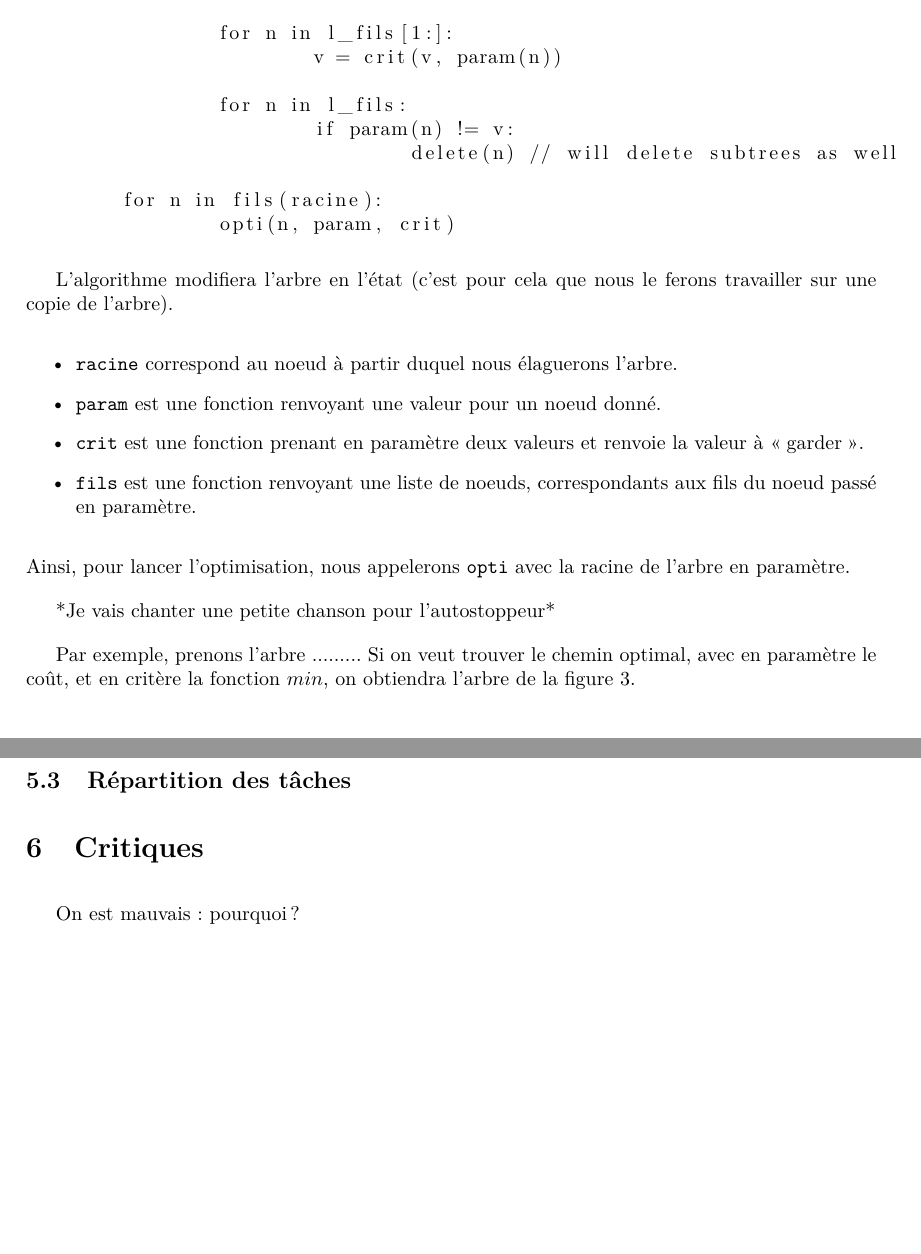
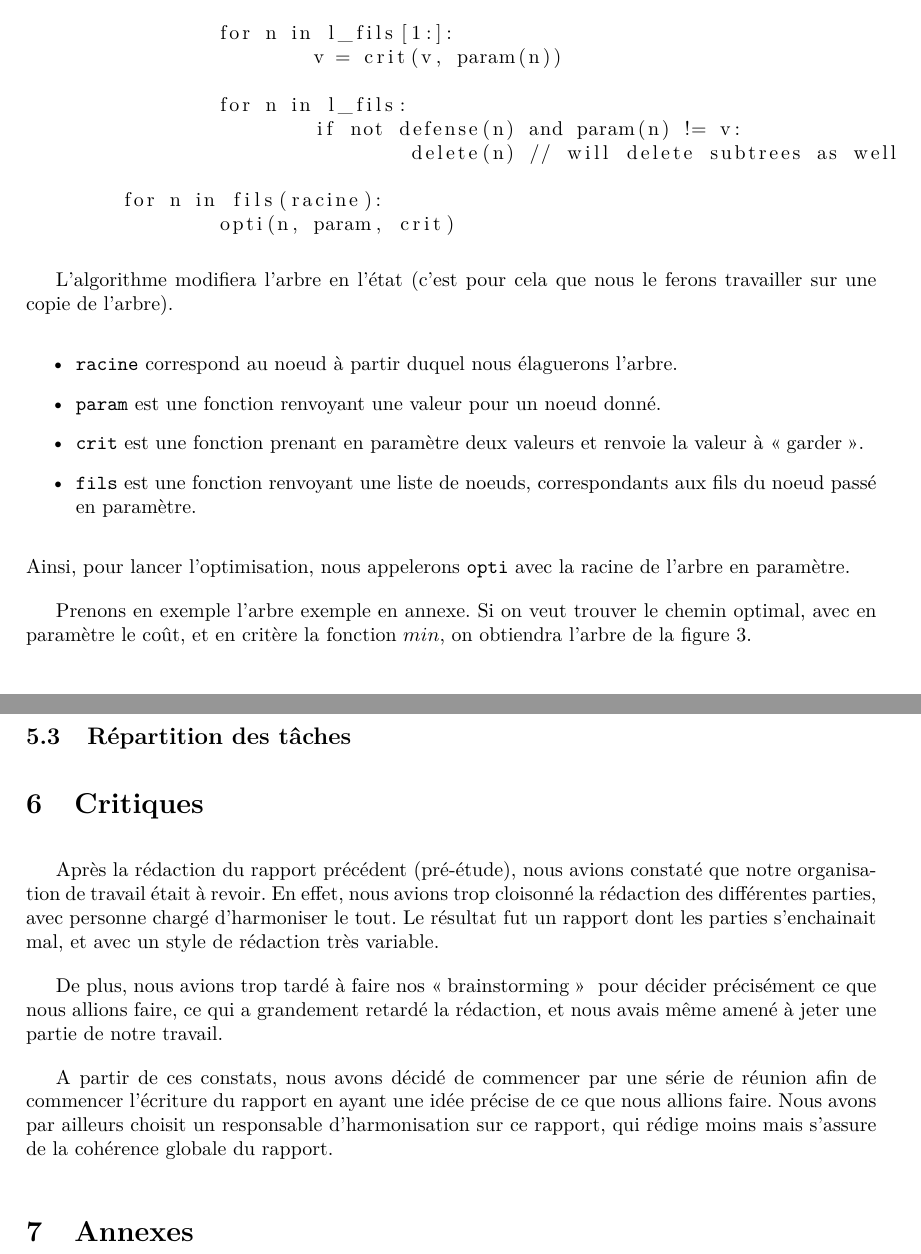
Before and after one commit to HKervadec/korrigolo, a LaTeX document (reports/2 - specification/main.tex, which reads reports/2 - specification/input/critiques.tex, reports/2 - specification/input/nouveaute.tex): two parts of pages 8 and 15 of 20, joined at a grey line, cut so that both start at the same text, the shorter picture padded with empty space. Compiled offline with pdfLaTeX.

Commit message:
[Report2] Critique

```diff
--- a/reports/2 - specification/input/critiques.tex
+++ b/reports/2 - specification/input/critiques.tex
@@ -1,2 +1,9 @@
 \section{Critiques}
-	On est mauvais: pourquoi ?
+	Après la rédaction du rapport précédent (pré-étude), nous avions constaté que notre organisation de travail était à revoir.
+	En effet, nous avions trop cloisonné la rédaction des différentes parties, avec personne chargé d'harmoniser le tout.
+	Le résultat fut un rapport dont les parties s'enchainait mal, et avec un style de rédaction très variable.
+
+	De plus, nous avions trop tardé à faire nos \og brainstorming \fg~ pour décider précisément ce que nous allions faire, ce qui a grandement retardé la rédaction, et nous avais même amené à jeter une partie de notre travail.
+
+	A partir de ces constats, nous avons décidé de commencer par une série de réunion afin de commencer l'écriture du rapport en ayant une idée précise de ce que nous allions faire.
+	Nous avons par ailleurs choisit un responsable d'harmonisation sur ce rapport, qui rédige moins mais s'assure de la cohérence globale du rapport.
--- a/reports/2 - specification/input/nouveaute.tex
+++ b/reports/2 - specification/input/nouveaute.tex
@@ -41,7 +41,7 @@ opti(racine, param, crit):
 			v = crit(v, param(n))
 
 		for n in l_fils:
-			if param(n) != v:
+			if not defense(n) and param(n) != v:
 				delete(n) // will delete subtrees as well
 
 	for n in fils(racine):
@@ -57,9 +57,7 @@ opti(racine, param, crit):
 		\end{itemize}
 		Ainsi, pour lancer l'optimisation, nous appelerons \verb|opti| avec la racine de l'arbre en paramètre.
 
-		*Je vais chanter une petite chanson pour l'autostoppeur*
-
-		Par exemple, prenons l'arbre .........
+		Prenons en exemple l'arbre exemple en annexe.
 		Si on veut trouver le chemin optimal, avec en paramètre le coût, et en critère la fonction $min$, on obtiendra l'arbre de la figure \ref{fig:arbre_post_opti}.
 
 		\begin{figure}
--- a/reports/2 - specification/main.tex
+++ b/reports/2 - specification/main.tex
@@ -87,4 +87,5 @@
 
     % On a pas de conclusion :o
 
+    \section{Annexes}
     \includepdf[angle=90]{figure/pre_optimiseur.pdf}
```
Also changed, not shown: reports/2 - specification/main.tex (4 more changed lines).
